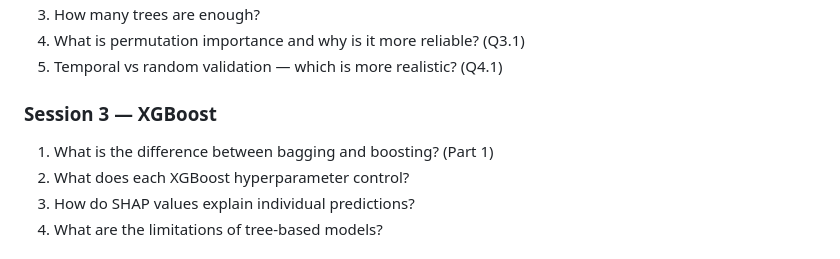
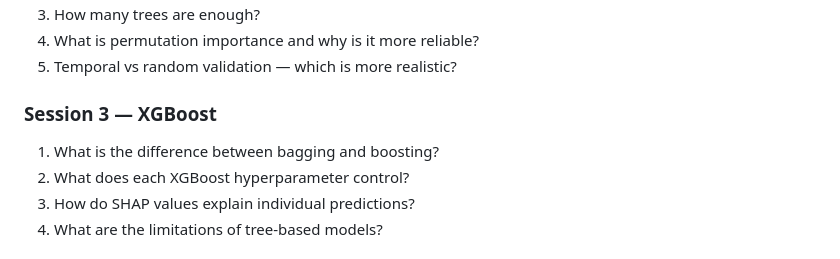
Before and after one commit to kellytrinh143/UNDP_ML_training, a Markdown page: README.md, the part around one of its changes. GitHub-like rendering.

```diff
--- a/README.md
+++ b/README.md
@@ -79,9 +93,9 @@ The same feature are computed for every temporal slot (monthly, and crop-seasona
 3. How many trees are enough?
-4. What is permutation importance and why is it more reliable? (Q3.1)
-5. Temporal vs random validation — which is more realistic? (Q4.1)
+4. What is permutation importance and why is it more reliable?
+5. Temporal vs random validation — which is more realistic?
 
 ### Session 3 — XGBoost
-1. What is the difference between bagging and boosting? (Part 1)
+1. What is the difference between bagging and boosting?
 2. What does each XGBoost hyperparameter control?
 3. How do SHAP values explain individual predictions?
 4. What are the limitations of tree-based models?
```
Also changed, not shown: other parts of README.md (+33 -19 lines).
